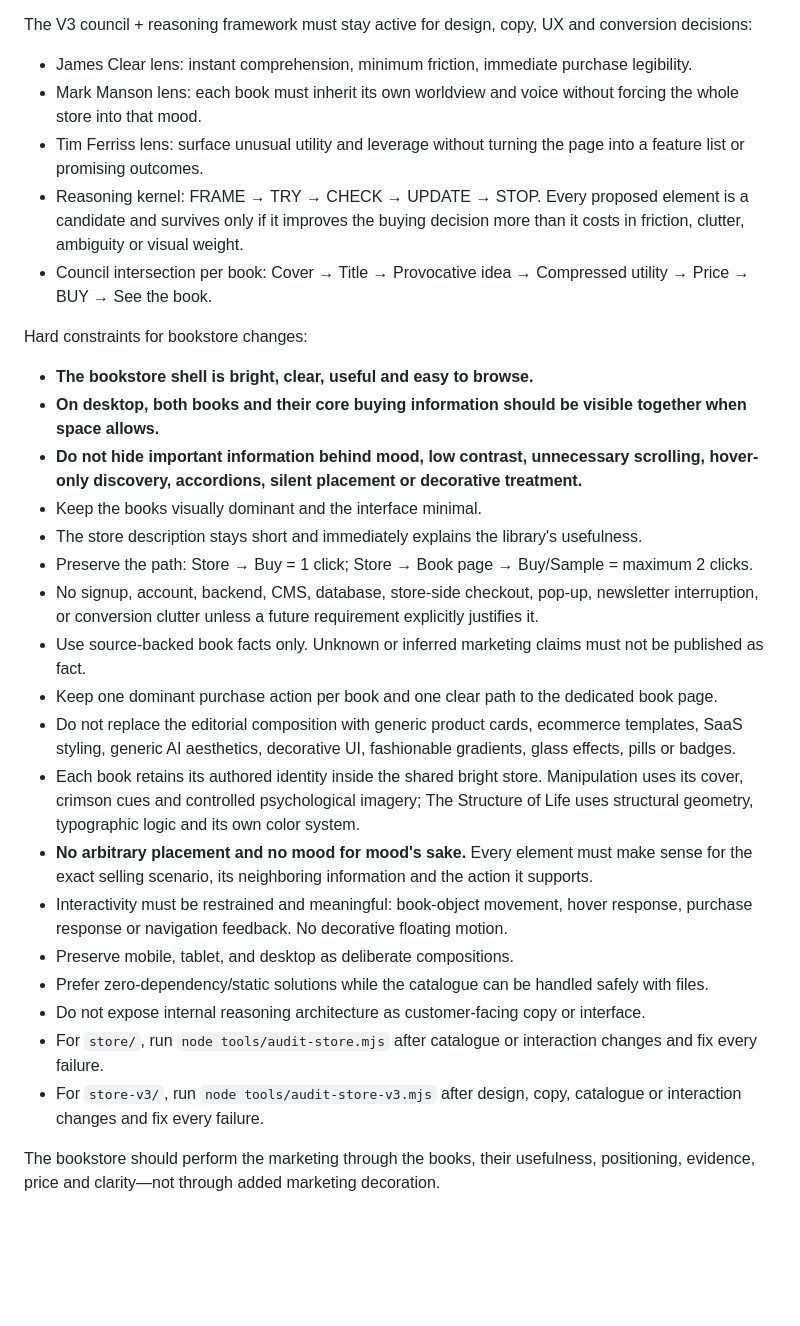
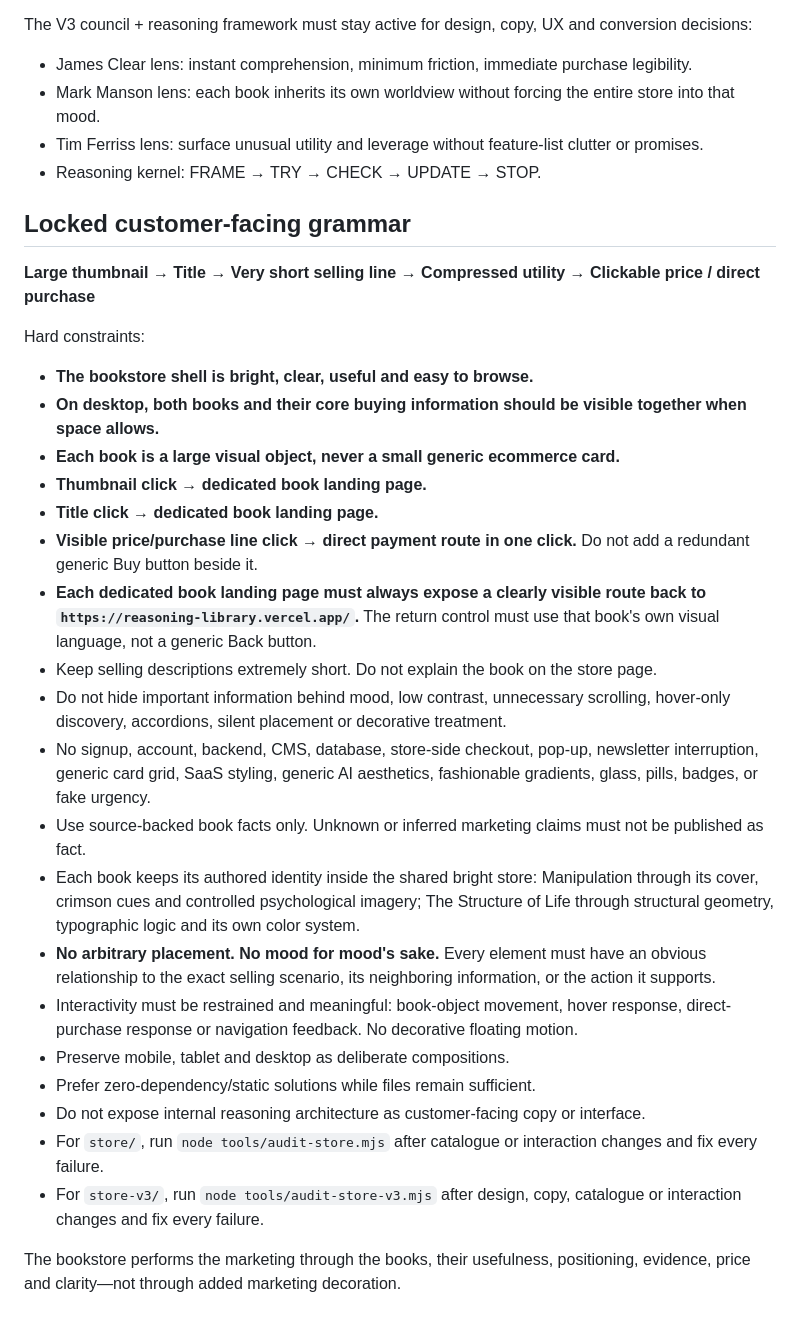
Before and after one commit to Joenasriani/test-things, a Markdown page: AGENTS.md, the part around the change. GitHub-like rendering; blank space fills up the shorter version.

Commit message:
Lock the final bookstore navigation and purchase grammar

```diff
--- a/AGENTS.md
+++ b/AGENTS.md
@@ -18,30 +18,34 @@ Canonical store description:
 
 The V3 council + reasoning framework must stay active for design, copy, UX and conversion decisions:
 - James Clear lens: instant comprehension, minimum friction, immediate purchase legibility.
-- Mark Manson lens: each book must inherit its own worldview and voice without forcing the whole store into that mood.
-- Tim Ferriss lens: surface unusual utility and leverage without turning the page into a feature list or promising outcomes.
-- Reasoning kernel: FRAME → TRY → CHECK → UPDATE → STOP. Every proposed element is a candidate and survives only if it improves the buying decision more than it costs in friction, clutter, ambiguity or visual weight.
-- Council intersection per book: Cover → Title → Provocative idea → Compressed utility → Price → BUY → See the book.
+- Mark Manson lens: each book inherits its own worldview without forcing the entire store into that mood.
+- Tim Ferriss lens: surface unusual utility and leverage without feature-list clutter or promises.
+- Reasoning kernel: FRAME → TRY → CHECK → UPDATE → STOP.
 
-Hard constraints for bookstore changes:
+## Locked customer-facing grammar
+
+**Large thumbnail → Title → Very short selling line → Compressed utility → Clickable price / direct purchase**
+
+Hard constraints:
 
 - **The bookstore shell is bright, clear, useful and easy to browse.**
 - **On desktop, both books and their core buying information should be visible together when space allows.**
-- **Do not hide important information behind mood, low contrast, unnecessary scrolling, hover-only discovery, accordions, silent placement or decorative treatment.**
-- Keep the books visually dominant and the interface minimal.
-- The store description stays short and immediately explains the library's usefulness.
-- Preserve the path: Store → Buy = 1 click; Store → Book page → Buy/Sample = maximum 2 clicks.
-- No signup, account, backend, CMS, database, store-side checkout, pop-up, newsletter interruption, or conversion clutter unless a future requirement explicitly justifies it.
+- **Each book is a large visual object, never a small generic ecommerce card.**
+- **Thumbnail click → dedicated book landing page.**
+- **Title click → dedicated book landing page.**
+- **Visible price/purchase line click → direct payment route in one click.** Do not add a redundant generic Buy button beside it.
+- **Each dedicated book landing page must always expose a clearly visible route back to `https://reasoning-library.vercel.app/`.** The return control must use that book's own visual language, not a generic Back button.
+- Keep selling descriptions extremely short. Do not explain the book on the store page.
+- Do not hide important information behind mood, low contrast, unnecessary scrolling, hover-only discovery, accordions, silent placement or decorative treatment.
+- No signup, account, backend, CMS, database, store-side checkout, pop-up, newsletter interruption, generic card grid, SaaS styling, generic AI aesthetics, fashionable gradients, glass, pills, badges, or fake urgency.
 - Use source-backed book facts only. Unknown or inferred marketing claims must not be published as fact.
-- Keep one dominant purchase action per book and one clear path to the dedicated book page.
-- Do not replace the editorial composition with generic product cards, ecommerce templates, SaaS styling, generic AI aesthetics, decorative UI, fashionable gradients, glass effects, pills or badges.
-- Each book retains its authored identity inside the shared bright store. Manipulation uses its cover, crimson cues and controlled psychological imagery; The Structure of Life uses structural geometry, typographic logic and its own color system.
-- **No arbitrary placement and no mood for mood's sake.** Every element must make sense for the exact selling scenario, its neighboring information and the action it supports.
-- Interactivity must be restrained and meaningful: book-object movement, hover response, purchase response or navigation feedback. No decorative floating motion.
-- Preserve mobile, tablet, and desktop as deliberate compositions.
-- Prefer zero-dependency/static solutions while the catalogue can be handled safely with files.
+- Each book keeps its authored identity inside the shared bright store: Manipulation through its cover, crimson cues and controlled psychological imagery; The Structure of Life through structural geometry, typographic logic and its own color system.
+- **No arbitrary placement. No mood for mood's sake.** Every element must have an obvious relationship to the exact selling scenario, its neighboring information, or the action it supports.
+- Interactivity must be restrained and meaningful: book-object movement, hover response, direct-purchase response or navigation feedback. No decorative floating motion.
+- Preserve mobile, tablet and desktop as deliberate compositions.
+- Prefer zero-dependency/static solutions while files remain sufficient.
 - Do not expose internal reasoning architecture as customer-facing copy or interface.
 - For `store/`, run `node tools/audit-store.mjs` after catalogue or interaction changes and fix every failure.
 - For `store-v3/`, run `node tools/audit-store-v3.mjs` after design, copy, catalogue or interaction changes and fix every failure.
 
-The bookstore should perform the marketing through the books, their usefulness, positioning, evidence, price and clarity—not through added marketing decoration.
+The bookstore performs the marketing through the books, their usefulness, positioning, evidence, price and clarity—not through added marketing decoration.
```
